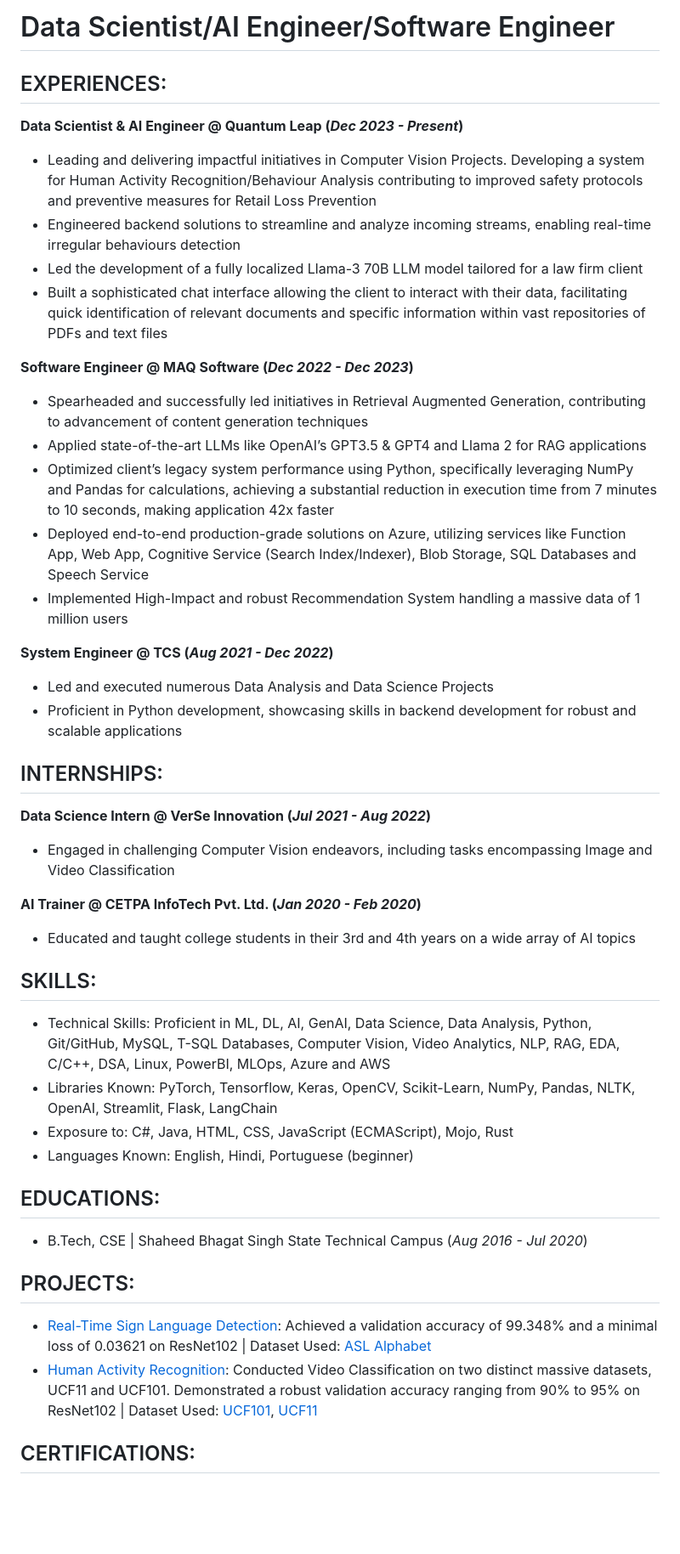
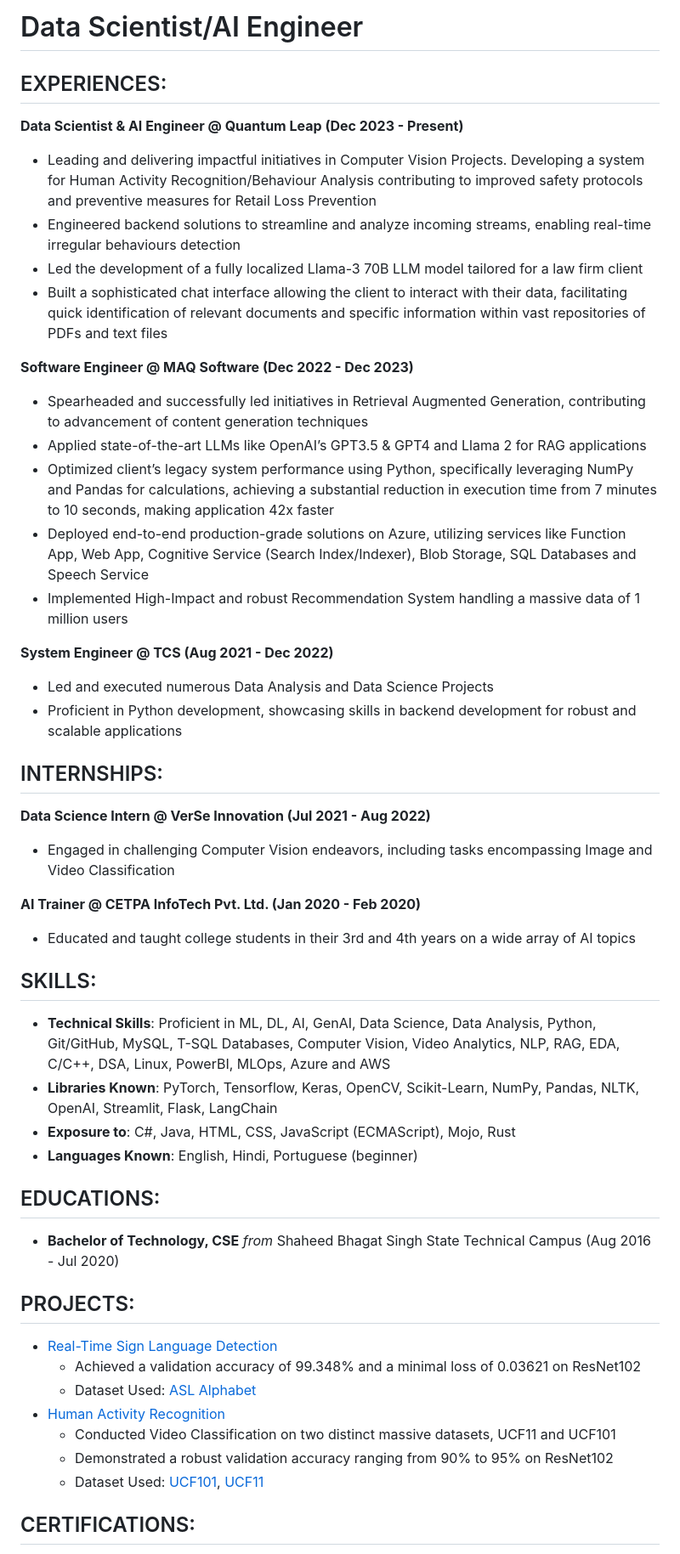
Before and after one commit to ashuguptahere/ashuguptahere.github.io, a Markdown page: README.md, the part around the change. Shown at 85% size. Rendered like a GitHub page; blank space fills up the shorter version.

Commit message:
fix: updated README.md

```diff
--- a/README.md
+++ b/README.md
@@ -1,43 +1,48 @@
-# Data Scientist/AI Engineer/Software Engineer
+# Data Scientist/AI Engineer
 
 ## EXPERIENCES:
-**Data Scientist & AI Engineer @ Quantum Leap (_Dec 2023 - Present_)**
+**Data Scientist & AI Engineer @ Quantum Leap (Dec 2023 - Present)**
 - Leading and delivering impactful initiatives in Computer Vision Projects. Developing a system for Human Activity Recognition/Behaviour Analysis contributing to improved safety protocols and preventive measures for Retail Loss Prevention
 - Engineered backend solutions to streamline and analyze incoming streams, enabling real-time irregular behaviours detection
 - Led the development of a fully localized Llama-3 70B LLM model tailored for a law firm client
 - Built a sophisticated chat interface allowing the client to interact with their data, facilitating quick identification of relevant documents and specific information within vast repositories of PDFs and text files
 
-**Software Engineer @ MAQ Software (_Dec 2022 - Dec 2023_)**
+**Software Engineer @ MAQ Software (Dec 2022 - Dec 2023)**
 - Spearheaded and successfully led initiatives in Retrieval Augmented Generation, contributing to advancement of content generation techniques
 - Applied state-of-the-art LLMs like OpenAI’s GPT3.5 \& GPT4  and Llama 2 for RAG applications
 - Optimized client’s legacy system performance using Python, specifically leveraging NumPy and Pandas for calculations, achieving a substantial reduction in execution time from 7 minutes to 10 seconds, making application 42x faster
 - Deployed end-to-end production-grade solutions on Azure, utilizing services like Function App, Web App, Cognitive Service (Search Index/Indexer), Blob Storage, SQL Databases and Speech Service
 - Implemented High-Impact and robust Recommendation System handling a massive data of 1 million users
 
-**System Engineer @ TCS (_Aug 2021 - Dec 2022_)**
+**System Engineer @ TCS (Aug 2021 - Dec 2022)**
 - Led and executed numerous Data Analysis and Data Science Projects
 - Proficient in Python development, showcasing skills in backend development for robust and scalable applications
 
 ## INTERNSHIPS:
 
-**Data Science Intern @ VerSe Innovation (_Jul 2021 - Aug 2022_)**
+**Data Science Intern @ VerSe Innovation (Jul 2021 - Aug 2022)**
 - Engaged in challenging Computer Vision endeavors, including tasks encompassing Image and Video Classification
 
-**AI Trainer @ CETPA InfoTech Pvt. Ltd. (_Jan 2020 - Feb 2020_)**
+**AI Trainer @ CETPA InfoTech Pvt. Ltd. (Jan 2020 - Feb 2020)**
 - Educated and taught college students in their 3rd and 4th years on a wide array of AI topics
 
 ## SKILLS:
-- Technical Skills: Proficient in ML, DL, AI, GenAI, Data Science, Data Analysis, Python, Git/GitHub, MySQL, T-SQL Databases, Computer Vision, Video Analytics, NLP, RAG, EDA, C/C++, DSA, Linux, PowerBI, MLOps, Azure and AWS
-- Libraries Known: PyTorch, Tensorflow, Keras, OpenCV, Scikit-Learn, NumPy, Pandas, NLTK, OpenAI, Streamlit, Flask, LangChain
-- Exposure to: C#, Java, HTML, CSS, JavaScript (ECMAScript), Mojo, Rust
-- Languages Known: English, Hindi, Portuguese (beginner)
+- **Technical Skills**: Proficient in ML, DL, AI, GenAI, Data Science, Data Analysis, Python, Git/GitHub, MySQL, T-SQL Databases, Computer Vision, Video Analytics, NLP, RAG, EDA, C/C++, DSA, Linux, PowerBI, MLOps, Azure and AWS
+- **Libraries Known**: PyTorch, Tensorflow, Keras, OpenCV, Scikit-Learn, NumPy, Pandas, NLTK, OpenAI, Streamlit, Flask, LangChain
+- **Exposure to**: C#, Java, HTML, CSS, JavaScript (ECMAScript), Mojo, Rust
+- **Languages Known**: English, Hindi, Portuguese (beginner)
 
 ## EDUCATIONS:
-- B.Tech, CSE | Shaheed Bhagat Singh State Technical Campus (_Aug 2016 - Jul 2020_)
+- **Bachelor of Technology, CSE** _from_ Shaheed Bhagat Singh State Technical Campus (Aug 2016 - Jul 2020)
 
 ## PROJECTS:
-- [Real-Time Sign Language Detection](https://github.com/ashuguptahere/sign-language-detection): Achieved a validation accuracy of 99.348% and a minimal loss of 0.03621 on ResNet102 | Dataset Used: [ASL Alphabet](https://www.kaggle.com/grassknoted/asl-alphabet)
-- [Human Activity Recognition](https://github.com/ashuguptahere/video-classification-ucf101): Conducted Video Classification on two distinct massive datasets, UCF11 and UCF101. Demonstrated a robust validation accuracy ranging from 90% to 95% on ResNet102 | Dataset Used: [UCF101](https://www.kaggle.com/ashuguptahere/video-classification-ucf101), [UCF11](https://www.kaggle.com/ashuguptahere/video-classification-ucf11)
+- [Real-Time Sign Language Detection](https://github.com/ashuguptahere/sign-language-detection)
+    - Achieved a validation accuracy of 99.348% and a minimal loss of 0.03621 on ResNet102
+    - Dataset Used: [ASL Alphabet](https://www.kaggle.com/grassknoted/asl-alphabet)
+- [Human Activity Recognition](https://github.com/ashuguptahere/video-classification-ucf101)
+    - Conducted Video Classification on two distinct massive datasets, UCF11 and UCF101
+    - Demonstrated a robust validation accuracy ranging from 90% to 95% on ResNet102
+    - Dataset Used: [UCF101](https://www.kaggle.com/ashuguptahere/video-classification-ucf101), [UCF11](https://www.kaggle.com/ashuguptahere/video-classification-ucf11)
 
 ## CERTIFICATIONS:
 - [Coding Blocks - Algo++](https://drive.google.com/file/d/1hiyOK3MlFXi0583gJTVbafHLXmegdTvS/view?usp=sharing)
```
